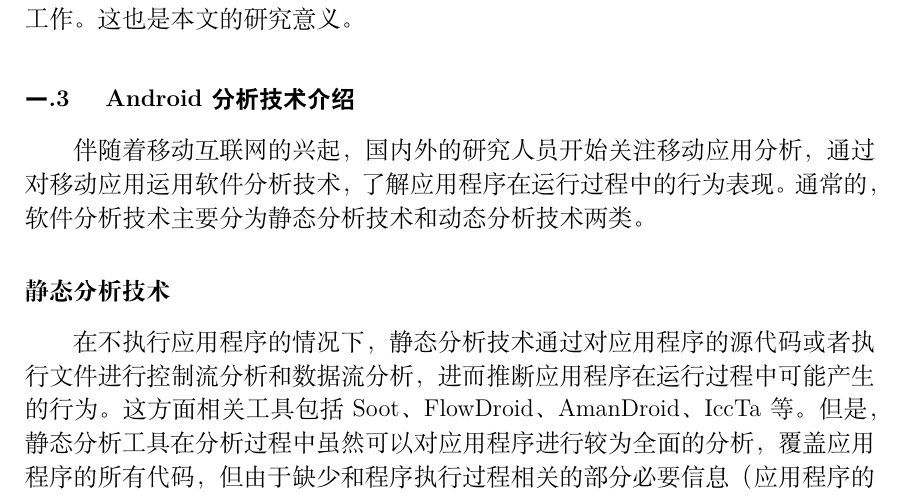
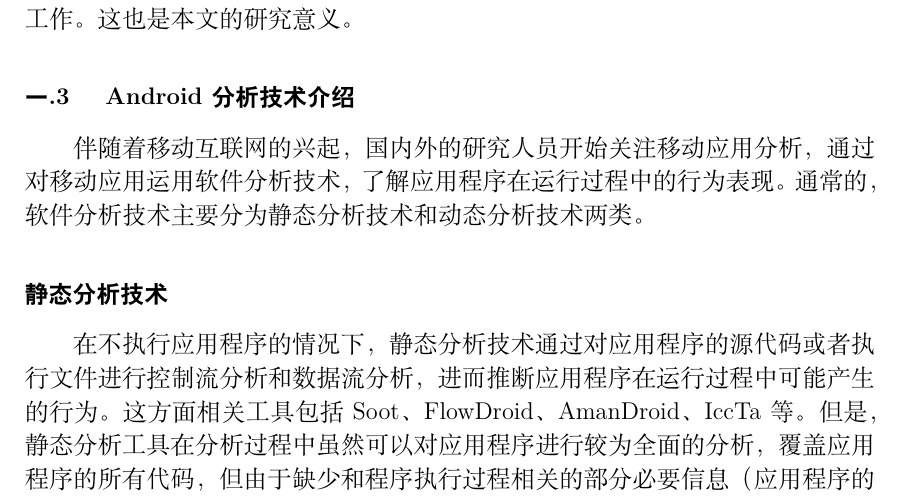
Before and after one commit to MiJack/master-paper, a LaTeX thesis (Thesis.tex, which reads COMS.tex): part of page 19 of 49, cut so that both start at the same text. Compiled offline with XeLaTeX.

Commit message:
update style

```diff
--- a/COMS.tex
+++ b/COMS.tex
@@ -175,6 +175,7 @@ escapeinside={||},mathescape=true,frame=tlrb,xleftmargin=\fboxsep,xrightmargin=\
 \titleformat{\chapter}[hang]{\centering\heiti\LARGE\bfseries}{第\chaptername章}{1em}{}{}
 \titleformat{\section}[hang]{\centering\heiti\sihao\bfseries}{第{\thesection}章}{1em}{}{}
 \titleformat{\subsection}[hang]{\xiaosihao\heiti\bfseries}{\thesubsection}{1em}{}{}
+\titleformat{\subsubsection}[hang]{\xiaosihao\heiti\bfseries}{\thesubsubsection}{1em}{}{}
 
 \renewcommand\thesection{\zhnum{section}}
 
```
Also changed, not shown: Thesis.pdf, 1 other file.
